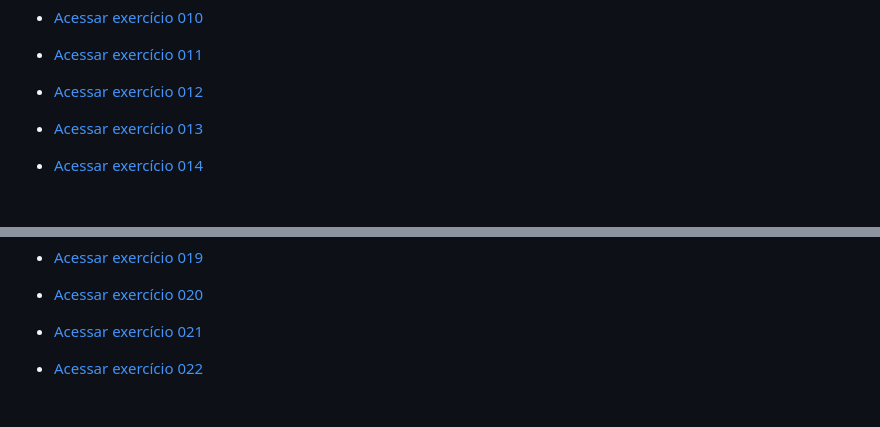
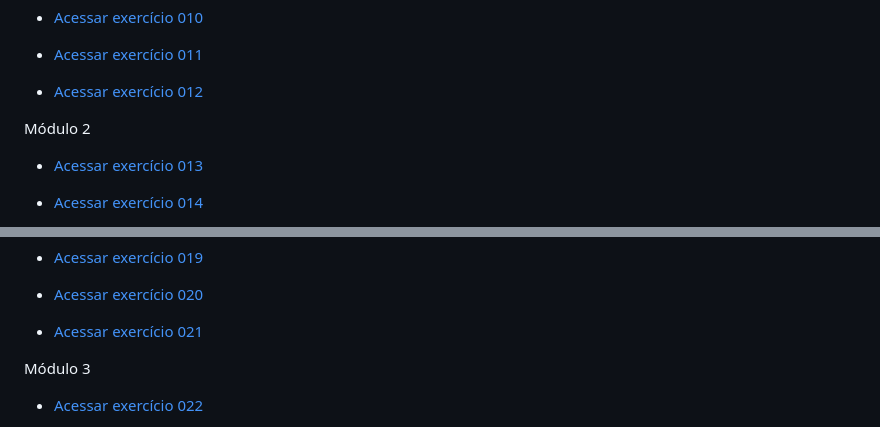
Before and after one commit to juliafclima/html-css, a Markdown page: README.md, 2 parts joined by grey strips. GitHub-like rendering; blank space fills up the shorter version.

```diff
--- a/README.md
+++ b/README.md
@@ -53,6 +53,8 @@
     <li><a href="https://juliafclima.github.io/html-css/exercicios/ex012/index.html" target="_blank">Acessar exercício 012</a></li>
  </ul>
 
+Módulo 2
+
  <ul>
     <li><a href="https://juliafclima.github.io/html-css/exercicios/ex013/index.html" target="_blank">Acessar exercício 013</a></li>
  </ul>
@@ -89,6 +91,8 @@
     <li><a href="https://juliafclima.github.io/html-css/exercicios/ex021/index.html" target="_blank">Acessar exercício 021</a></li>
  </ul>
 
+Módulo 3
+
  <ul>
     <li><a href="https://juliafclima.github.io/html-css/exercicios/ex022/index.html" target="_blank">Acessar exercício 022</a></li>
  </ul>
```
Also changed, not shown: other parts of README.md (+18 -0 lines).
